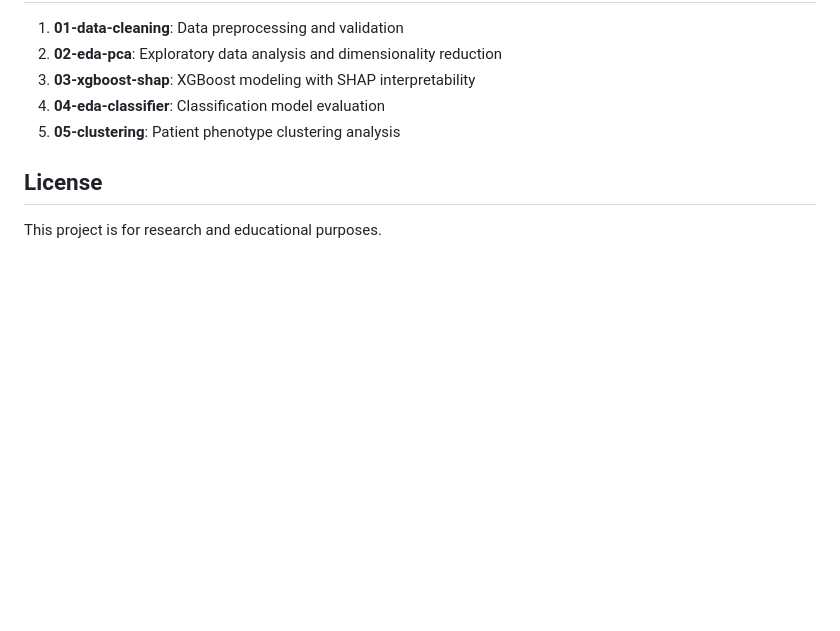
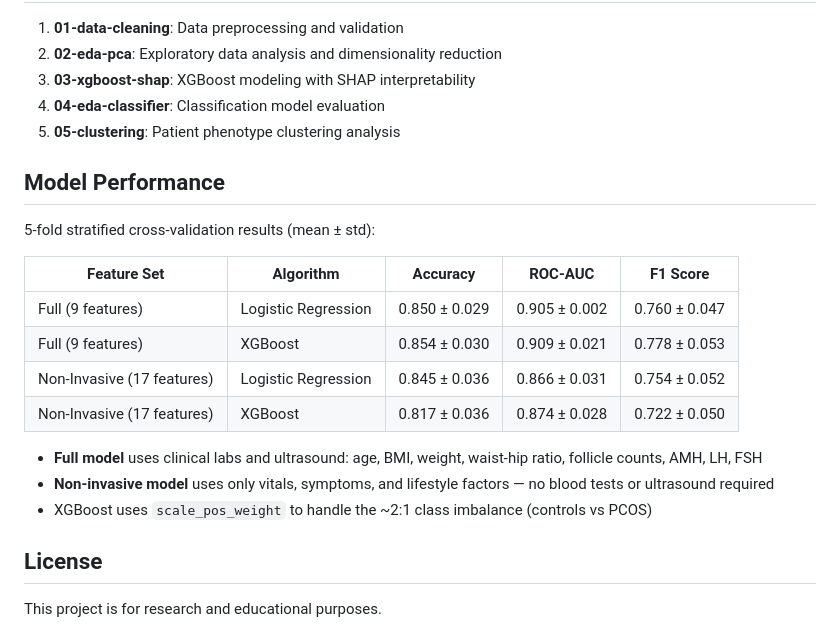
Before and after one commit to sarthakmonga11/pcos-diagnostic-dashboard, a Markdown page: README.md, the part around the change. GitHub-like rendering; blank space fills up the shorter version.

Commit message:
docs: add model performance table with 5-fold CV results

```diff
--- a/README.md
+++ b/README.md
@@ -99,6 +99,21 @@ The dashboard will open at `http://localhost:8501`
 4. **04-eda-classifier**: Classification model evaluation
 5. **05-clustering**: Patient phenotype clustering analysis
 
+## Model Performance
+
+5-fold stratified cross-validation results (mean ± std):
+
+| Feature Set | Algorithm | Accuracy | ROC-AUC | F1 Score |
+|---|---|---|---|---|
+| Full (9 features) | Logistic Regression | 0.850 ± 0.029 | 0.905 ± 0.002 | 0.760 ± 0.047 |
+| Full (9 features) | XGBoost | 0.854 ± 0.030 | 0.909 ± 0.021 | 0.778 ± 0.053 |
+| Non-Invasive (17 features) | Logistic Regression | 0.845 ± 0.036 | 0.866 ± 0.031 | 0.754 ± 0.052 |
+| Non-Invasive (17 features) | XGBoost | 0.817 ± 0.036 | 0.874 ± 0.028 | 0.722 ± 0.050 |
+
+- **Full model** uses clinical labs and ultrasound: age, BMI, weight, waist-hip ratio, follicle counts, AMH, LH, FSH
+- **Non-invasive model** uses only vitals, symptoms, and lifestyle factors — no blood tests or ultrasound required
+- XGBoost uses `scale_pos_weight` to handle the ~2:1 class imbalance (controls vs PCOS)
+
 ## License
 
 This project is for research and educational purposes.
```
